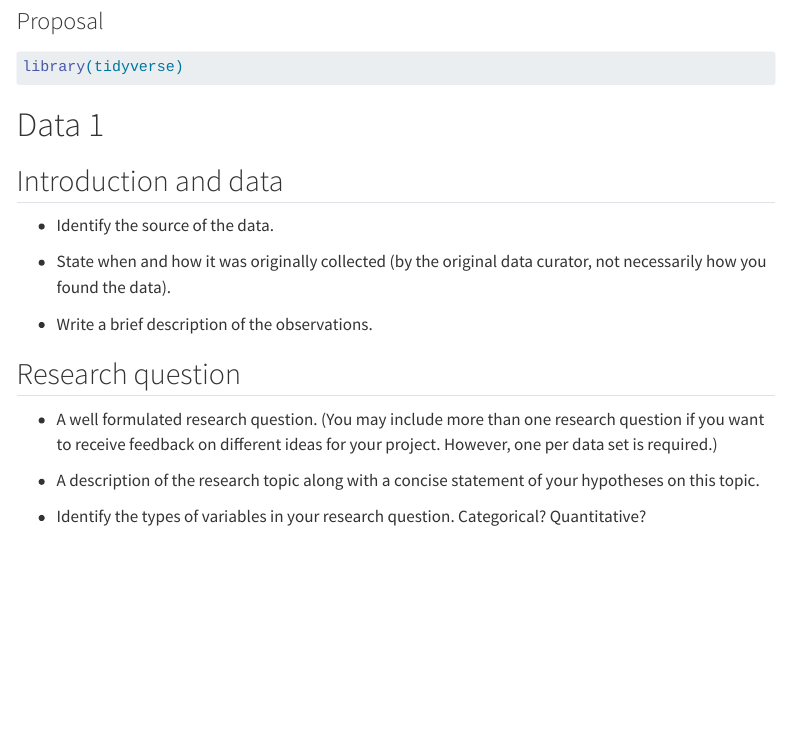
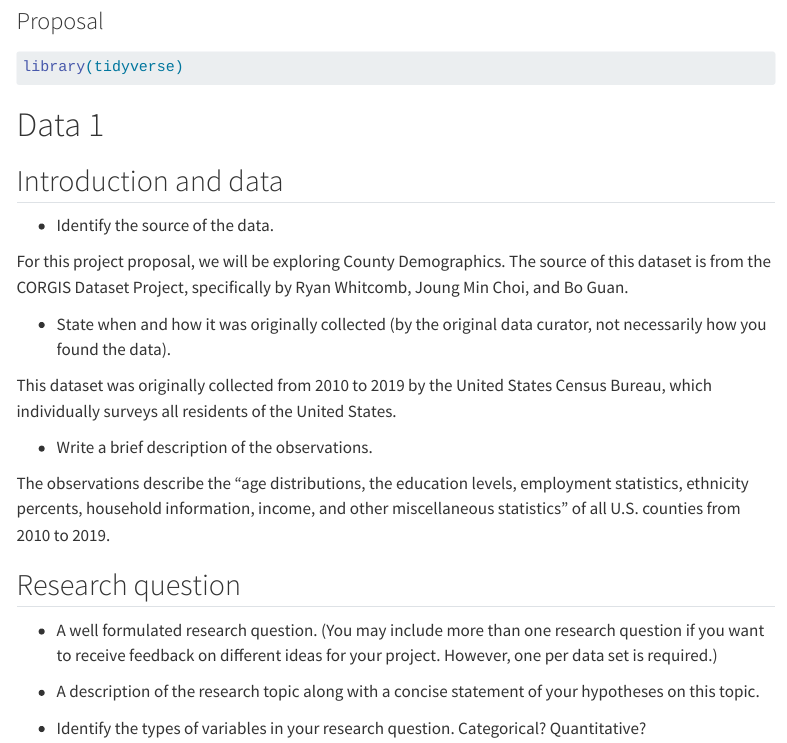
Before and after one commit to sta199-s23-2/project-Team_199, a Quarto document (proposal.qmd): the page in a window 1100 px wide, from 80 px down. Rendered offline with R 4.5, knitr and Pandoc in place of Quarto, with nearby package versions; menus at the side of the page are left out.

Commit message:
Added introduction and data for dataset proposal 1.

```diff
--- a/proposal.qmd
+++ b/proposal.qmd
@@ -18,9 +18,15 @@ library(tidyverse)
 
 -   Identify the source of the data.
 
+For this project proposal, we will be exploring County Demographics. The source of this dataset is from the CORGIS Dataset Project, specifically by Ryan Whitcomb, Joung Min Choi, and Bo Guan.
+
 -   State when and how it was originally collected (by the original data curator, not necessarily how you found the data).
 
+This dataset was originally collected from 2010 to 2019 by the United States Census Bureau, which individually surveys all residents of the United States.
+
 -   Write a brief description of the observations.
+
+The observations describe the "age distributions, the education levels, employment statistics, ethnicity percents, household information, income, and other miscellaneous statistics" of all U.S. counties from 2010 to 2019.
 
 ## Research question
 
```
Also changed, not shown: docs/search.json, 2 other files.
